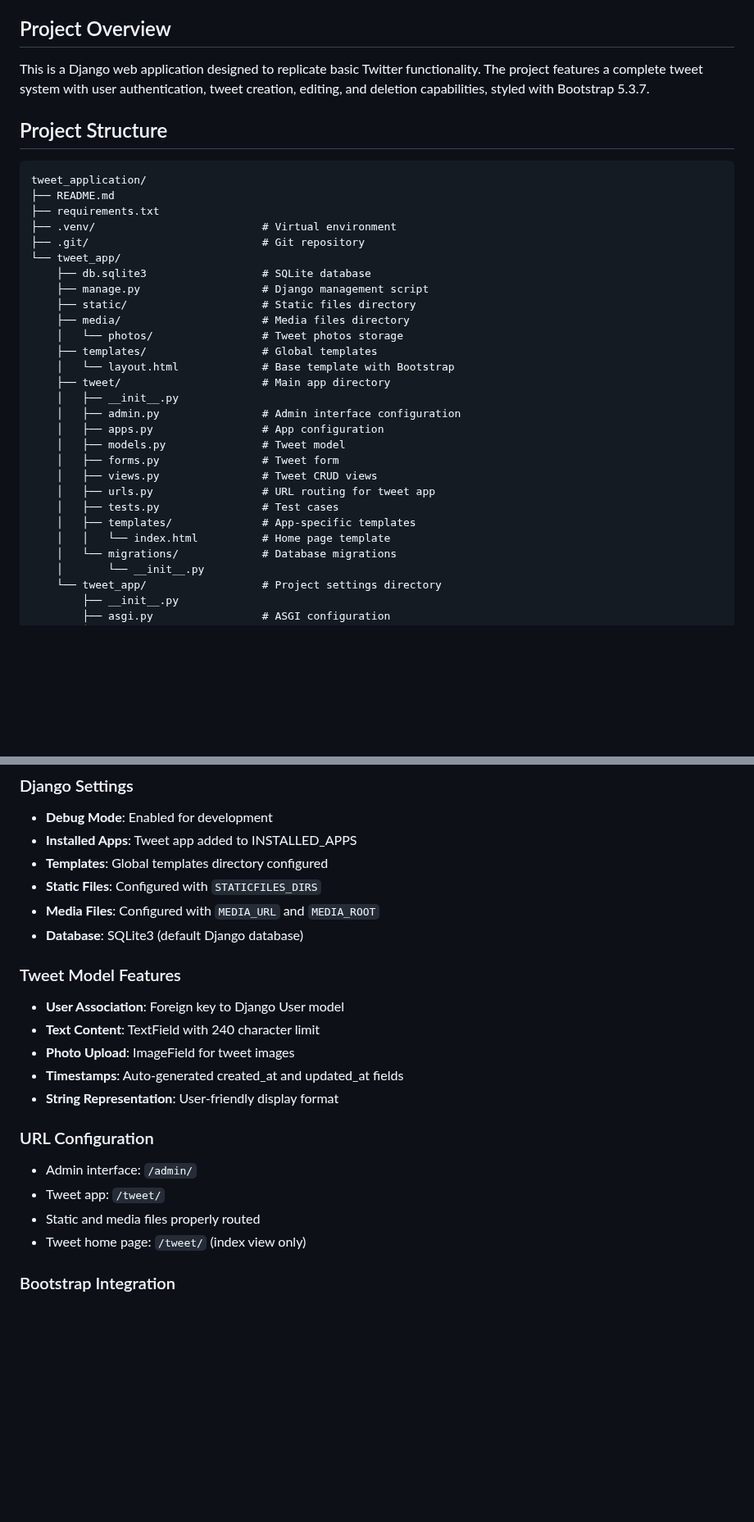
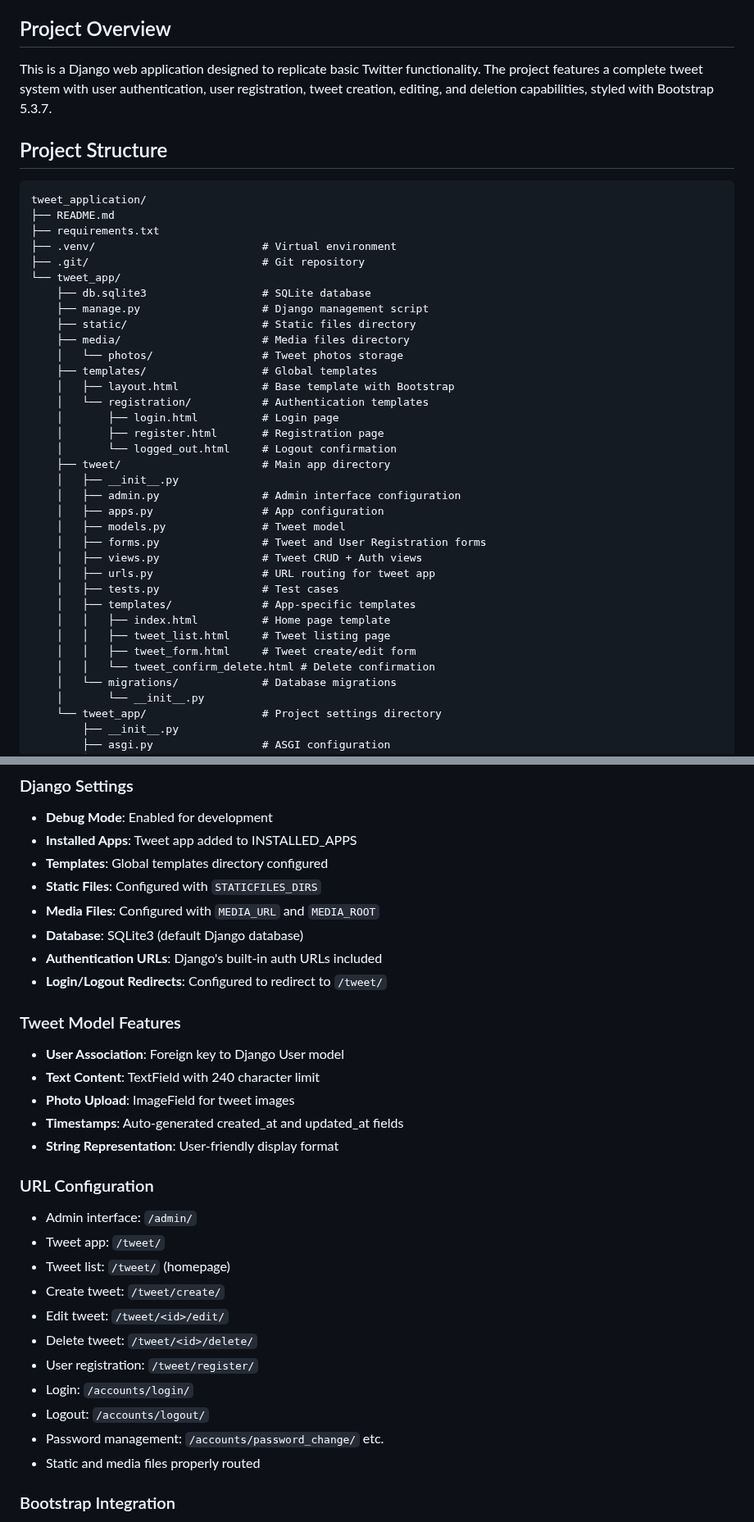
Before and after one commit to Satish-Das/tweet_application, a Markdown page: README.md, 2 parts joined by grey strips. Shown at 82% size. Drawn GitHub-style; blank space fills up the shorter version.

```diff
--- a/README.md
+++ b/README.md
@@ -4,7 +4,7 @@ A Django-based Twitter-like application built on **July 10-11, 2025**.
 
 ## Project Overview
 
-This is a Django web application designed to replicate basic Twitter functionality. The project features a complete tweet system with user authentication, tweet creation, editing, and deletion capabilities, styled with Bootstrap 5.3.7.
+This is a Django web application designed to replicate basic Twitter functionality. The project features a complete tweet system with user authentication, user registration, tweet creation, editing, and deletion capabilities, styled with Bootstrap 5.3.7.
 
 ## Project Structure
 
@@ -21,18 +21,25 @@ tweet_application/
     ├── media/                      # Media files directory
     │   └── photos/                 # Tweet photos storage
     ├── templates/                  # Global templates
-    │   └── layout.html             # Base template with Bootstrap
+    │   ├── layout.html             # Base template with Bootstrap
+    │   └── registration/           # Authentication templates
+    │       ├── login.html          # Login page
+    │       ├── register.html       # Registration page
+    │       └── logged_out.html     # Logout confirmation
     ├── tweet/                      # Main app directory
     │   ├── __init__.py
     │   ├── admin.py                # Admin interface configuration
     │   ├── apps.py                 # App configuration
     │   ├── models.py               # Tweet model
-    │   ├── forms.py                # Tweet form
-    │   ├── views.py                # Tweet CRUD views
+    │   ├── forms.py                # Tweet and User Registration forms
+    │   ├── views.py                # Tweet CRUD + Auth views
     │   ├── urls.py                 # URL routing for tweet app
     │   ├── tests.py                # Test cases
     │   ├── templates/              # App-specific templates
-    │   │   └── index.html          # Home page template
+    │   │   ├── index.html          # Home page template
+    │   │   ├── tweet_list.html     # Tweet listing page
+    │   │   ├── tweet_form.html     # Tweet create/edit form
+    │   │   └── tweet_confirm_delete.html # Delete confirmation
     │   └── migrations/             # Database migrations
     │       └── __init__.py
     └── tweet_app/                  # Project settings directory
@@ -107,6 +114,8 @@ sqlparse==0.5.3
 - **Static Files**: Configured with `STATICFILES_DIRS`
 - **Media Files**: Configured with `MEDIA_URL` and `MEDIA_ROOT`
 - **Database**: SQLite3 (default Django database)
+- **Authentication URLs**: Django's built-in auth URLs included
+- **Login/Logout Redirects**: Configured to redirect to `/tweet/`
 
 ### Tweet Model Features
 - **User Association**: Foreign key to Django User model
@@ -118,8 +127,15 @@ sqlparse==0.5.3
 ### URL Configuration
 - Admin interface: `/admin/`
 - Tweet app: `/tweet/`
+- Tweet list: `/tweet/` (homepage)
+- Create tweet: `/tweet/create/`
+- Edit tweet: `/tweet/<id>/edit/`
+- Delete tweet: `/tweet/<id>/delete/`
+- User registration: `/tweet/register/`
+- Login: `/accounts/login/`
+- Logout: `/accounts/logout/`
+- Password management: `/accounts/password_change/` etc.
 - Static and media files properly routed
-- Tweet home page: `/tweet/` (index view only)
 
 ### Bootstrap Integration
 - **Version**: Bootstrap 5.3.7
```
Also changed, not shown: other parts of README.md (+33 -17 lines).
